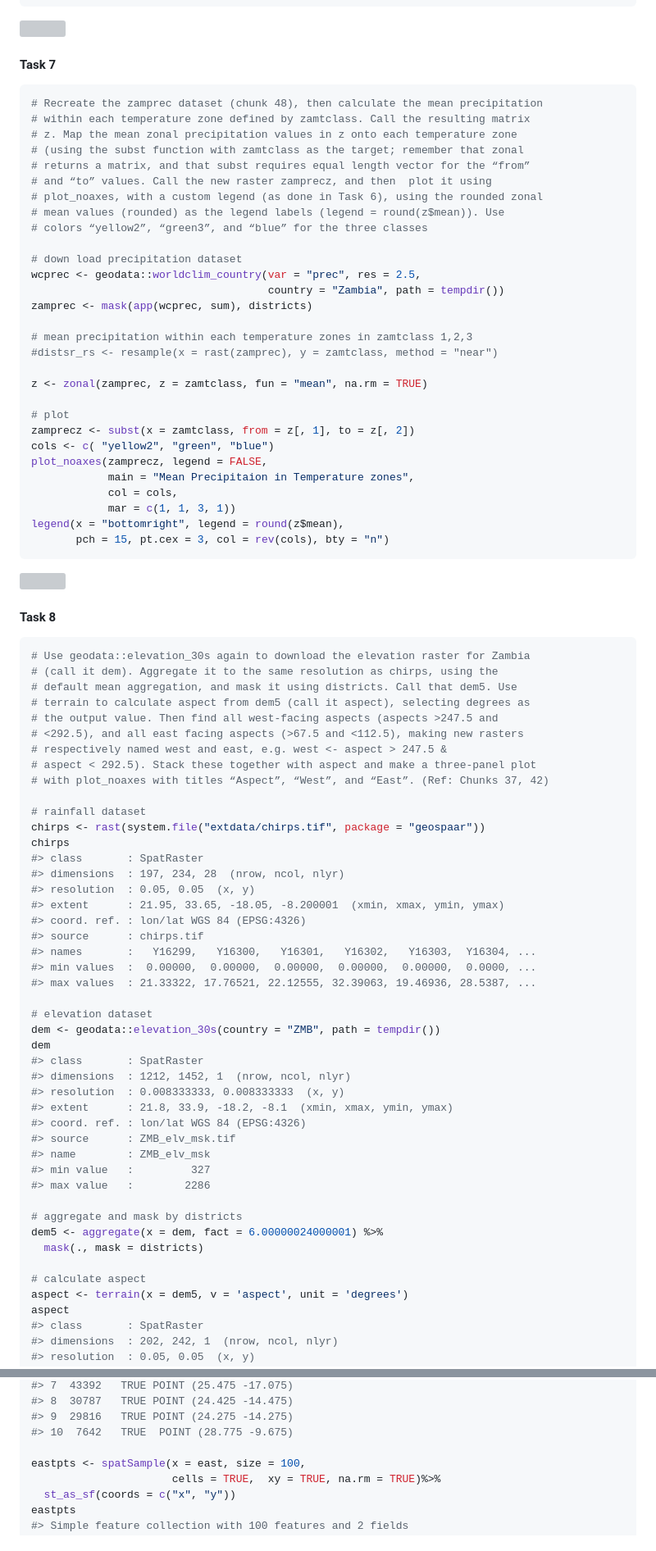
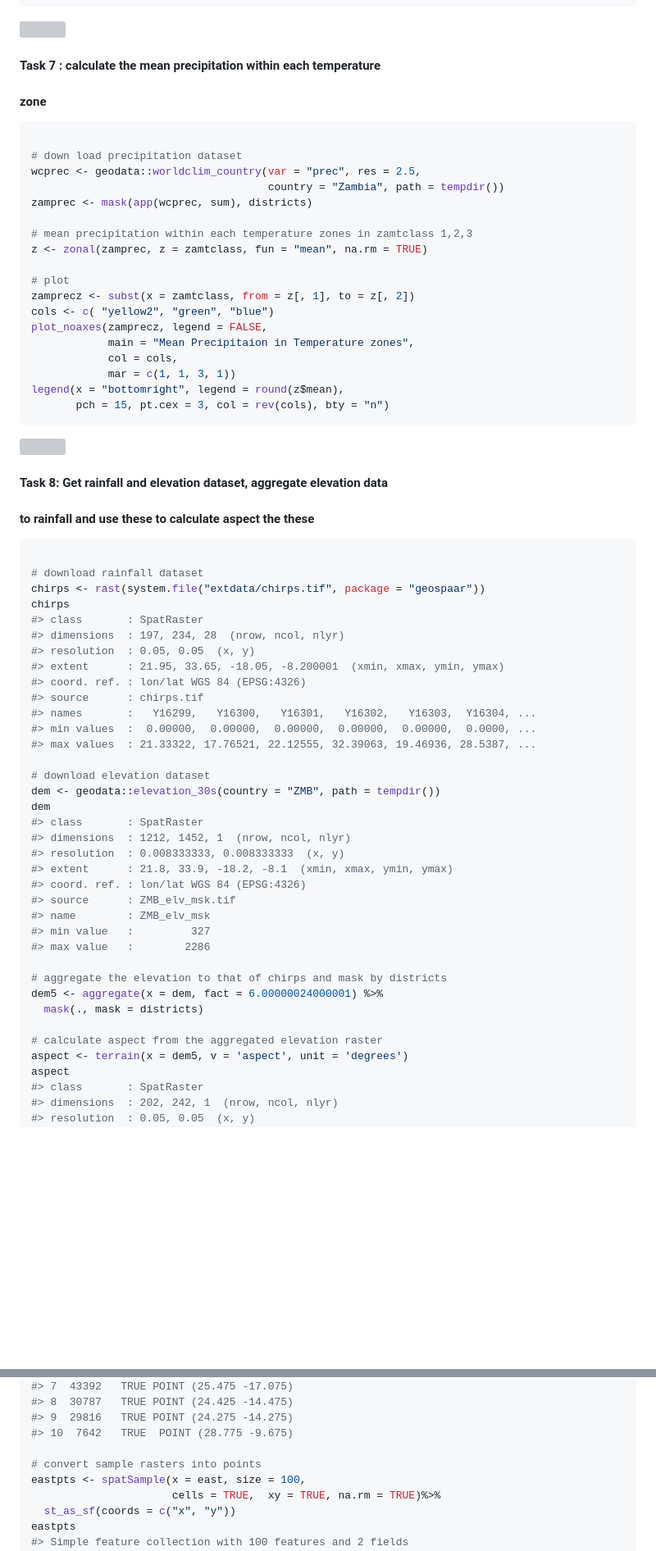
Before and after one commit to aakansobe/addysage, a Markdown page: GeospatialAnalysisWithR/Raster-Spatial-analysis.md, 2 parts joined by grey strips. Shown at 82% size. Drawn GitHub-style; blank space fills up the shorter version; grey boxes are pictures that could not be loaded.

````diff
--- a/GeospatialAnalysisWithR/Raster-Spatial-analysis.md
+++ b/GeospatialAnalysisWithR/Raster-Spatial-analysis.md
@@ -365,18 +336,10 @@ legend(x = "bottomright", legend = c("High", "Intermediate", "Low"),
 
 <img src="figure-gfm/unnamed-chunk-6-1.png" style="display: block; margin: auto;" />
 
-#### Task 7
+#### Task 7 : calculate the mean precipitation within each temperature
+#### zone
 
 ``` r
-# Recreate the zamprec dataset (chunk 48), then calculate the mean precipitation
-# within each temperature zone defined by zamtclass. Call the resulting matrix
-# z. Map the mean zonal precipitation values in z onto each temperature zone
-# (using the subst function with zamtclass as the target; remember that zonal
-# returns a matrix, and that subst requires equal length vector for the “from”
-# and “to” values. Call the new raster zamprecz, and then  plot it using
-# plot_noaxes, with a custom legend (as done in Task 6), using the rounded zonal
-# mean values (rounded) as the legend labels (legend = round(z$mean)). Use
-# colors “yellow2”, “green3”, and “blue” for the three classes
 
 # down load precipitation dataset
 wcprec <- geodata::worldclim_country(var = "prec", res = 2.5,
@@ -384,8 +347,6 @@ wcprec <- geodata::worldclim_country(var = "prec", res = 2.5,
 zamprec <- mask(app(wcprec, sum), districts)
 
 # mean precipitation within each temperature zones in zamtclass 1,2,3
-#distsr_rs <- resample(x = rast(zamprec), y = zamtclass, method = "near")
-
 z <- zonal(zamprec, z = zamtclass, fun = "mean", na.rm = TRUE)
 
 # plot
@@ -401,20 +362,13 @@ legend(x = "bottomright", legend = round(z$mean),
 
 <img src="figure-gfm/unnamed-chunk-7-1.png" style="display: block; margin: auto;" />
 
-#### Task 8
+
+#### Task 8: Get rainfall and elevation dataset, aggregate elevation data
+#### to rainfall and use these to calculate aspect the these
 
 ``` r
-# Use geodata::elevation_30s again to download the elevation raster for Zambia
-# (call it dem). Aggregate it to the same resolution as chirps, using the
-# default mean aggregation, and mask it using districts. Call that dem5. Use
-# terrain to calculate aspect from dem5 (call it aspect), selecting degrees as
-# the output value. Then find all west-facing aspects (aspects >247.5 and
-# <292.5), and all east facing aspects (>67.5 and <112.5), making new rasters
-# respectively named west and east, e.g. west <- aspect > 247.5 &
-# aspect < 292.5). Stack these together with aspect and make a three-panel plot
-# with plot_noaxes with titles “Aspect”, “West”, and “East”. (Ref: Chunks 37, 42)
 
-# rainfall dataset
+# download rainfall dataset
 chirps <- rast(system.file("extdata/chirps.tif", package = "geospaar"))
 chirps
 #> class       : SpatRaster
@@ -427,7 +381,7 @@ chirps
 #> min values  :  0.00000,  0.00000,  0.00000,  0.00000,  0.00000,  0.0000, ...
 #> max values  : 21.33322, 17.76521, 22.12555, 32.39063, 19.46936, 28.5387, ...
 
-# elevation dataset
+# download elevation dataset
 dem <- geodata::elevation_30s(country = "ZMB", path = tempdir())
 dem
 #> class       : SpatRaster
@@ -440,11 +394,11 @@ dem
 #> min value   :         327
 #> max value   :        2286
 
-# aggregate and mask by districts
+# aggregate the elevation to that of chirps and mask by districts
 dem5 <- aggregate(x = dem, fact = 6.00000024000001) %>%
   mask(., mask = districts)
 
-# calculate aspect
+# calculate aspect from the aggregated elevation raster
 aspect <- terrain(x = dem5, v = 'aspect', unit = 'degrees')
 aspect
 #> class       : SpatRaster
@@ -529,6 +470,7 @@ westpts
 #> 9  29816   TRUE POINT (24.275 -14.275)
 #> 10  7642   TRUE  POINT (28.775 -9.675)
 
+# convert sample rasters into points
 eastpts <- spatSample(x = east, size = 100,
                       cells = TRUE,  xy = TRUE, na.rm = TRUE)%>%
   st_as_sf(coords = c("x", "y"))
````
Also changed, not shown: other parts of GeospatialAnalysisWithR/Raster-Spatial-analysis.md (+38 -94 lines).
